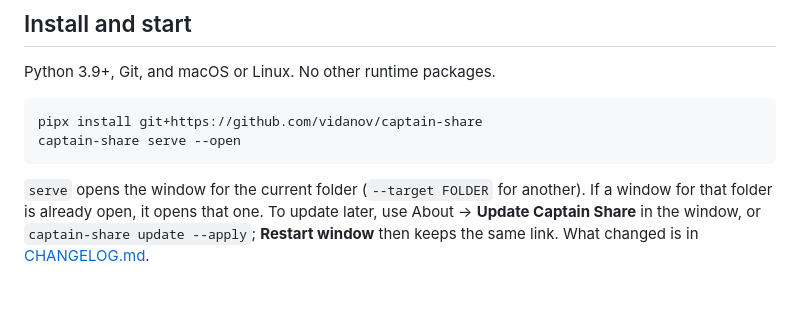
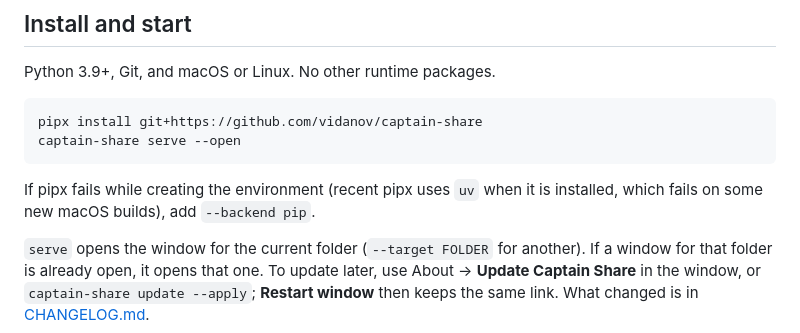
Before and after one commit to vidanov/captain-share, a Markdown page: README.md, the part around the change. GitHub-like rendering; blank space fills up the shorter version.

````diff
--- a/README.md
+++ b/README.md
@@ -57,6 +57,9 @@ Python 3.9+, Git, and macOS or Linux. No other runtime packages.
 pipx install git+https://github.com/vidanov/captain-share
 captain-share serve --open
 ```
+
+If pipx fails while creating the environment (recent pipx uses `uv` when it is
+installed, which fails on some new macOS builds), add `--backend pip`.
 
 `serve` opens the window for the current folder (`--target FOLDER` for another). If
 a window for that folder is already open, it opens that one. To update later, use
````
Also changed, not shown: docs/cli.md (+7 -1 lines).
